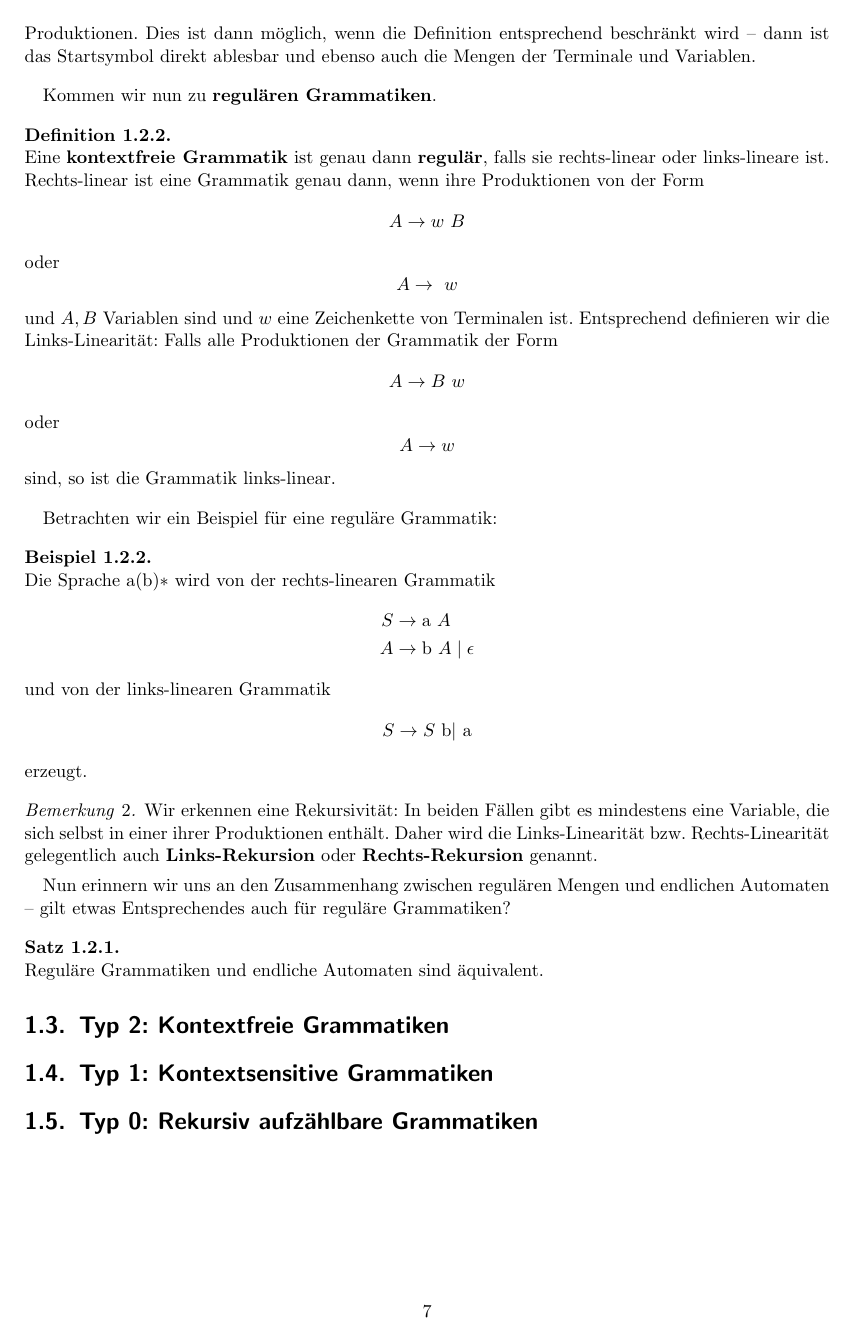
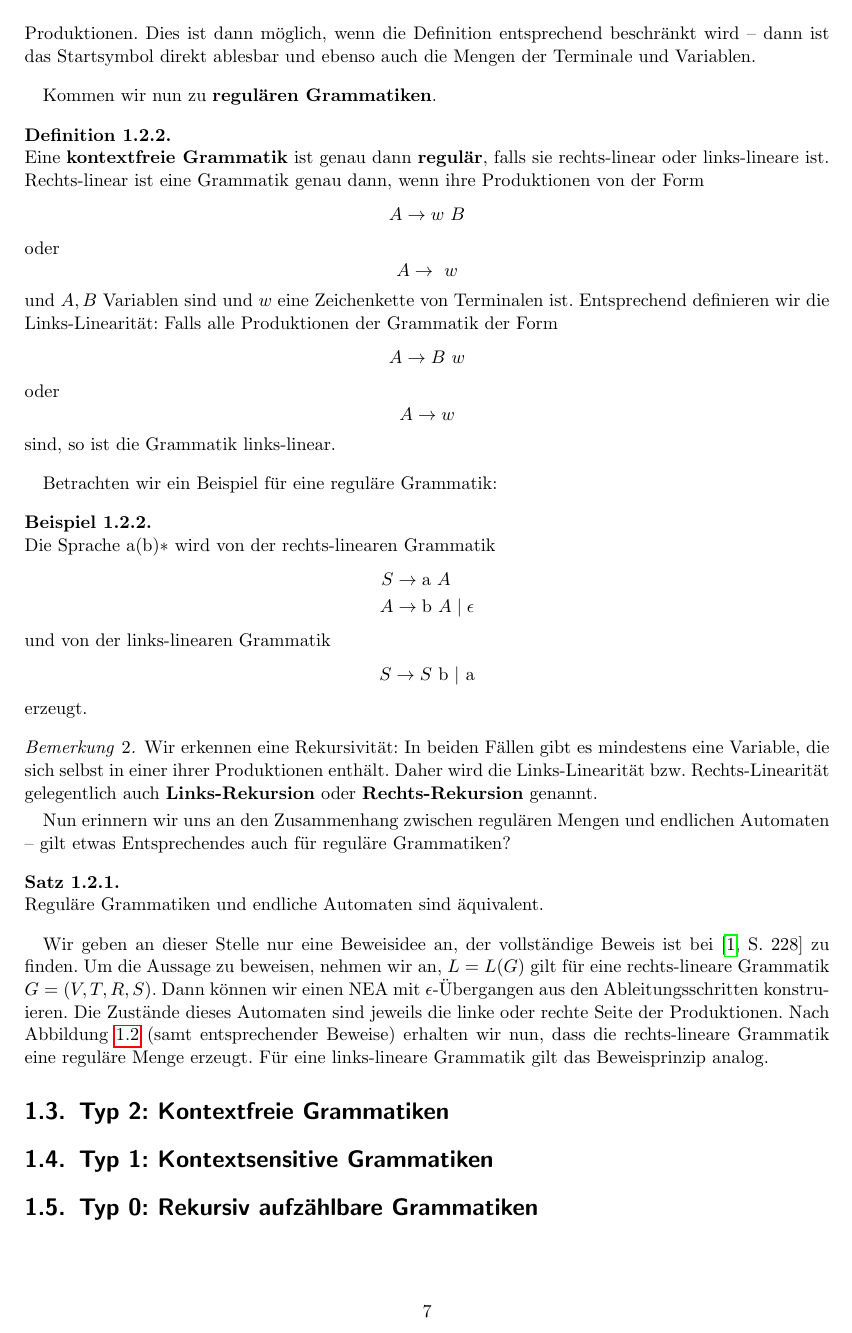
Before and after one commit to RWetenkamp/theoplus, a LaTeX document (skript.tex): page 7 of 8. The pictures show the PDF file skript.pdf that the author committed with the source.

Commit message:
proofdraft added

```diff
--- a/skript.tex
+++ b/skript.tex
@@ -130,6 +130,7 @@ Zu Beginn dieses Themengebiets der Theoretischen Informatik widmeten wir uns Aut
 \draw[->] (nea_e) -- (nea);
 \end{tikzpicture}
 \caption{Äquivalenzkonstruktionen (Quelle: \parencite[][S. 30]{Hopcroft})}
+\label{eqcircle}
 \end{figure}
 Wir werden reguläre Grammatiken anhand der nächstgrößeren Klasse, der kontextfreien Grammatiken, definieren. So werden reguläre Grammatiken zu kontextfreien Grammatiken, die spezielle Bedingungen erfüllen.
 \begin{definition}
@@ -182,6 +183,7 @@ Nun erinnern wir uns an den Zusammenhang zwischen regulären Mengen und endliche
 \begin{satz}
 Reguläre Grammatiken und endliche Automaten sind äquivalent.
 \end{satz}
+Wir geben an dieser Stelle nur eine Beweisidee an, der vollständige Beweis ist bei \parencite[][S. 228]{Hopcroft} zu finden. Um die Aussage zu beweisen, nehmen wir an, $L = L(G)$ gilt für eine rechts-lineare Grammatik $G = (V, T, R, S)$. Dann können wir einen NEA mit $\epsilon$-Übergangen aus den Ableitungsschritten konstruieren. Die Zustände dieses Automaten sind jeweils die linke oder rechte Seite der Produktionen. Nach Abbildung \ref{eqcircle} (samt entsprechender Beweise) erhalten wir nun, dass die rechts-lineare Grammatik eine reguläre Menge erzeugt. Für eine links-lineare Grammatik gilt das Beweisprinzip analog.
 \section{Typ 2: Kontextfreie Grammatiken}
 \section{Typ 1: Kontextsensitive Grammatiken}
 \section{Typ 0: Rekursiv aufzählbare Grammatiken}
```
Also changed, not shown: skript.pdf, skript.tex (2 more changed lines), 5 other files.
